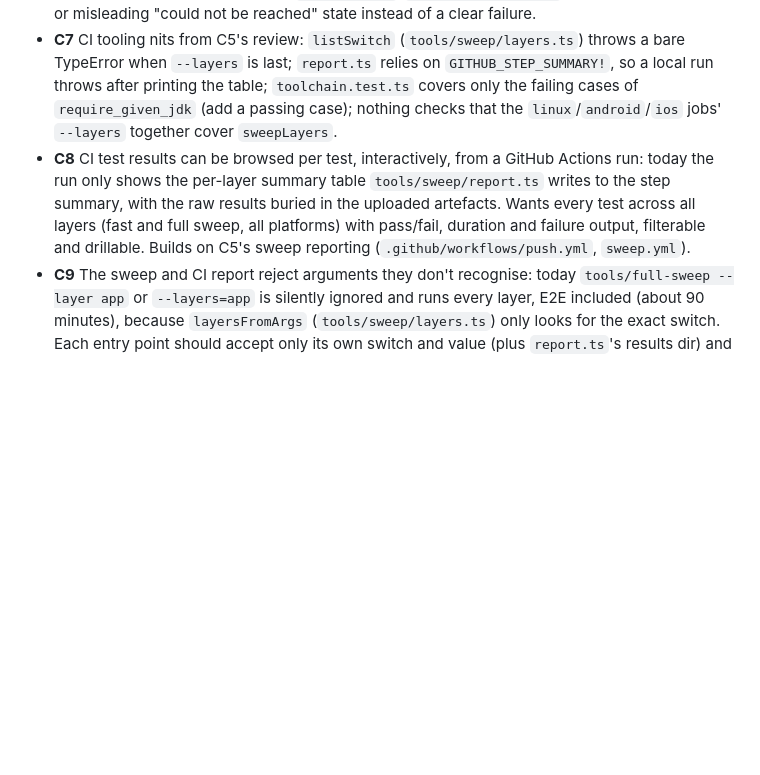
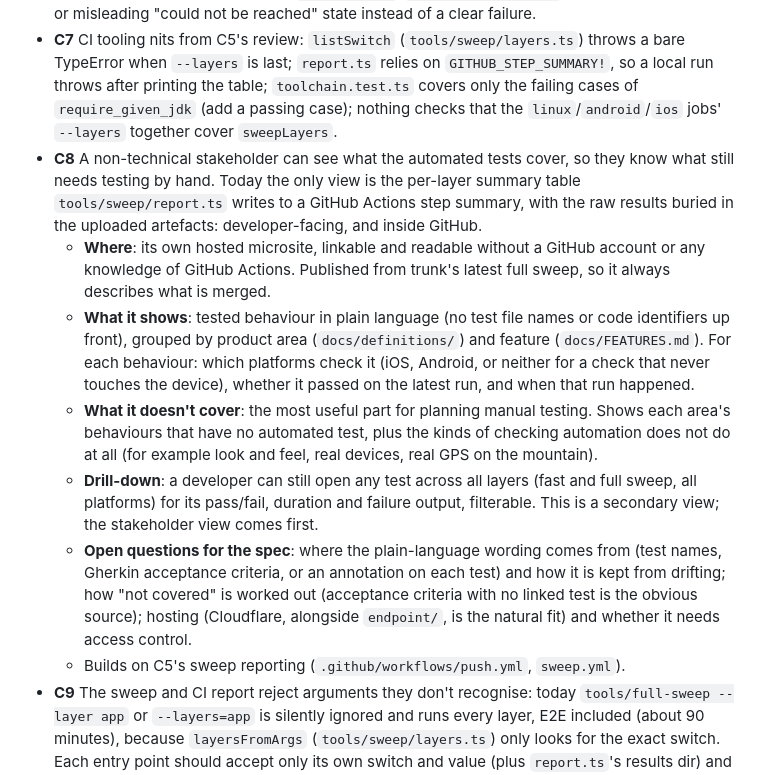
Before and after one commit to josephsilcock/skimapper, a Markdown page: docs/BACKLOG.md, the part around the change. Drawn GitHub-style; blank space fills up the shorter version.

Commit message:
docs: C8 reframed as stakeholder test-coverage microsite
Co-Authored-By: Claude Opus 5.5 <noreply@anthropic.com>

```diff
--- a/docs/BACKLOG.md
+++ b/docs/BACKLOG.md
@@ -65,6 +65,12 @@ below that gets picked up out of turn should say why in its spec.
 - **C3** Failures in the service and its daily refresh are noticed and reported, with enough detail to find and fix the cause quickly. Depends on F20.
 - **C6** Skeleton hardening: a missing `ENDPOINT_URL`/`ENDPOINT_TIMEOUT_MS` define shows a loading or misleading "could not be reached" state instead of a clear failure.
 - **C7** CI tooling nits from C5's review: `listSwitch` (`tools/sweep/layers.ts`) throws a bare TypeError when `--layers` is last; `report.ts` relies on `GITHUB_STEP_SUMMARY!`, so a local run throws after printing the table; `toolchain.test.ts` covers only the failing cases of `require_given_jdk` (add a passing case); nothing checks that the `linux`/`android`/`ios` jobs' `--layers` together cover `sweepLayers`.
-- **C8** CI test results can be browsed per test, interactively, from a GitHub Actions run: today the run only shows the per-layer summary table `tools/sweep/report.ts` writes to the step summary, with the raw results buried in the uploaded artefacts. Wants every test across all layers (fast and full sweep, all platforms) with pass/fail, duration and failure output, filterable and drillable. Builds on C5's sweep reporting (`.github/workflows/push.yml`, `sweep.yml`).
+- **C8** A non-technical stakeholder can see what the automated tests cover, so they know what still needs testing by hand. Today the only view is the per-layer summary table `tools/sweep/report.ts` writes to a GitHub Actions step summary, with the raw results buried in the uploaded artefacts: developer-facing, and inside GitHub.
+  - **Where**: its own hosted microsite, linkable and readable without a GitHub account or any knowledge of GitHub Actions. Published from trunk's latest full sweep, so it always describes what is merged.
+  - **What it shows**: tested behaviour in plain language (no test file names or code identifiers up front), grouped by product area (`docs/definitions/`) and feature (`docs/FEATURES.md`). For each behaviour: which platforms check it (iOS, Android, or neither for a check that never touches the device), whether it passed on the latest run, and when that run happened.
+  - **What it doesn't cover**: the most useful part for planning manual testing. Shows each area's behaviours that have no automated test, plus the kinds of checking automation does not do at all (for example look and feel, real devices, real GPS on the mountain).
+  - **Drill-down**: a developer can still open any test across all layers (fast and full sweep, all platforms) for its pass/fail, duration and failure output, filterable. This is a secondary view; the stakeholder view comes first.
+  - **Open questions for the spec**: where the plain-language wording comes from (test names, Gherkin acceptance criteria, or an annotation on each test) and how it is kept from drifting; how "not covered" is worked out (acceptance criteria with no linked test is the obvious source); hosting (Cloudflare, alongside `endpoint/`, is the natural fit) and whether it needs access control.
+  - Builds on C5's sweep reporting (`.github/workflows/push.yml`, `sweep.yml`).
 - **C9** The sweep and CI report reject arguments they don't recognise: today `tools/full-sweep --layer app` or `--layers=app` is silently ignored and runs every layer, E2E included (about 90 minutes), because `layersFromArgs` (`tools/sweep/layers.ts`) only looks for the exact switch. Each entry point should accept only its own switch and value (plus `report.ts`'s results dir) and fail with one `error:` line. Build on `layersFromArgs` and the `tools/sweep/cli.ts` boundary.
 - **C10** The service is deployed for real: a Cloudflare account, the private R2 bucket and a deploy workflow, so the app works on a phone outside development, with D1's free-tier limits checked against the first deploy.
```
